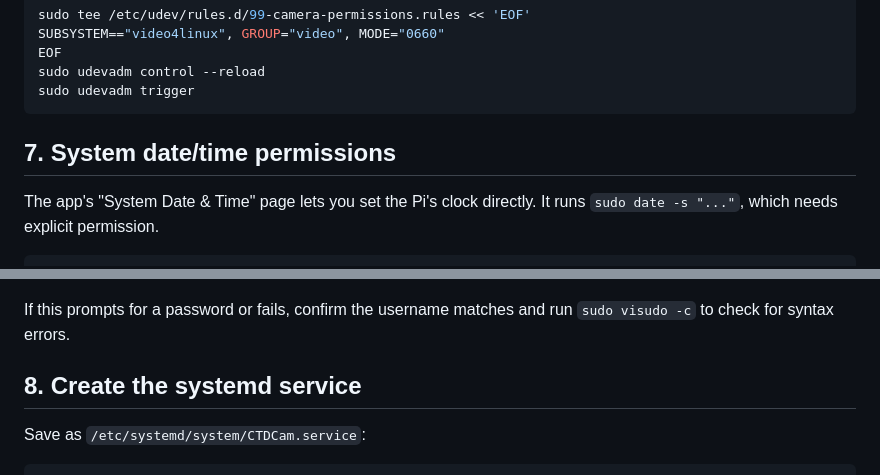
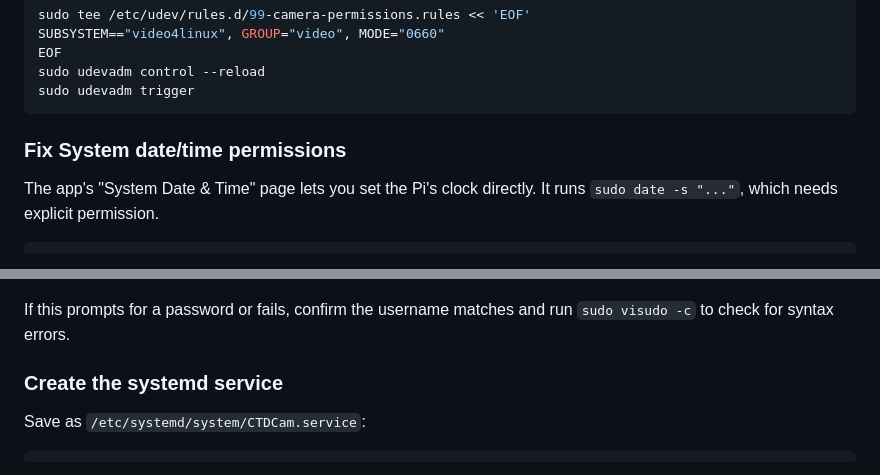
Before and after one commit to Yuiro14/CTDCam, a Markdown page: README.md, 2 parts joined by grey strips. GitHub-like rendering.

````diff
--- a/README.md
+++ b/README.md
@@ -77,7 +116,7 @@ sudo udevadm control --reload
 sudo udevadm trigger
 ```
 
-## 7. System date/time permissions
+### Fix System date/time permissions
 
 The app's "System Date & Time" page lets you set the Pi's clock directly.
 It runs `sudo date -s "..."`, which needs explicit permission.
@@ -95,7 +134,7 @@ sudo -u <username> sudo date -s "2026-01-01 00:00:00"
 If this prompts for a password or fails, confirm the username matches
 and run `sudo visudo -c` to check for syntax errors.
 
-## 8. Create the systemd service
+### Create the systemd service
 
 Save as `/etc/systemd/system/CTDCam.service`:
 
````
Also changed, not shown: other parts of README.md (+72 -63 lines).
